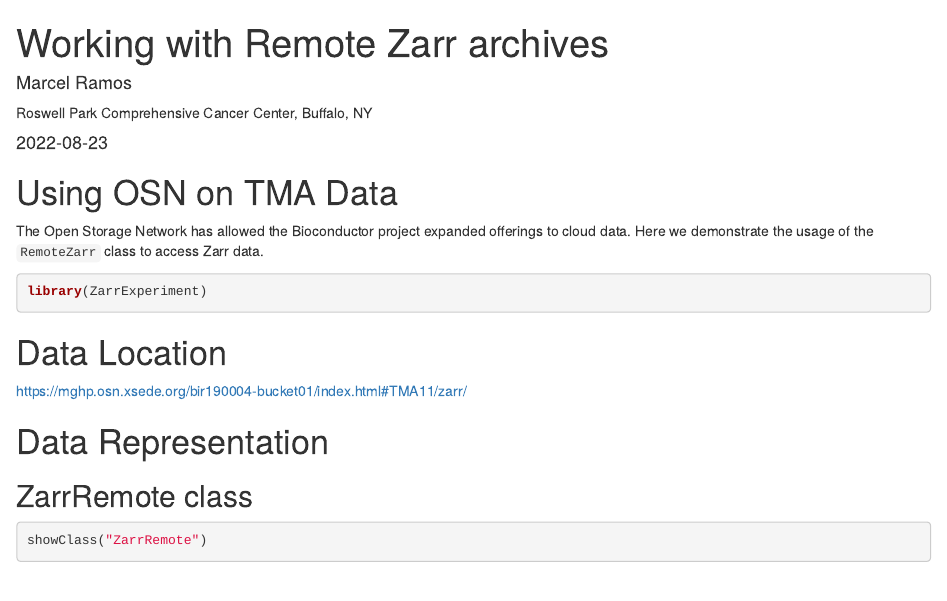
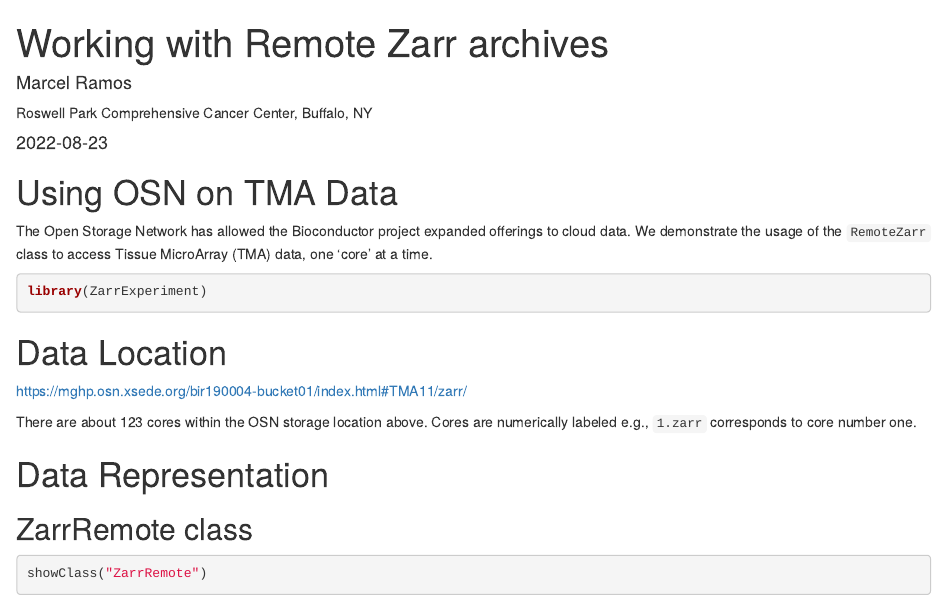
Before and after one commit to Bioconductor/ZarrExperiment, an R Markdown document (vignettes/ZarrRemote.Rmd): the page in a window 1100 px wide, from its top. Rendered offline with R 4.5, knitr and Pandoc, with nearby package versions; drawn as R Markdown's standard HTML page in place of the format the file asks for; some code elsewhere in the file could not run offline.

Commit message:
update vignette

````diff
--- a/vignettes/ZarrRemote.Rmd
+++ b/vignettes/ZarrRemote.Rmd
@@ -19,8 +19,8 @@
 # Using OSN on TMA Data
 
 The Open Storage Network has allowed the Bioconductor project expanded
-offerings to cloud data. Here we demonstrate the usage of the `RemoteZarr`
-class to access Zarr data.
+offerings to cloud data. We demonstrate the usage of the `RemoteZarr`
+class to access Tissue MicroArray (TMA) data, one 'core' at a time.
 
 ```{r}
 library(ZarrExperiment)
@@ -29,6 +29,9 @@
 # Data Location
 
 https://mghp.osn.xsede.org/bir190004-bucket01/index.html#TMA11/zarr/
+
+There are about 123 cores within the OSN storage location above. Cores are
+numerically labeled e.g., `1.zarr` corresponds to core number one.
 
 # Data Representation
 
````
